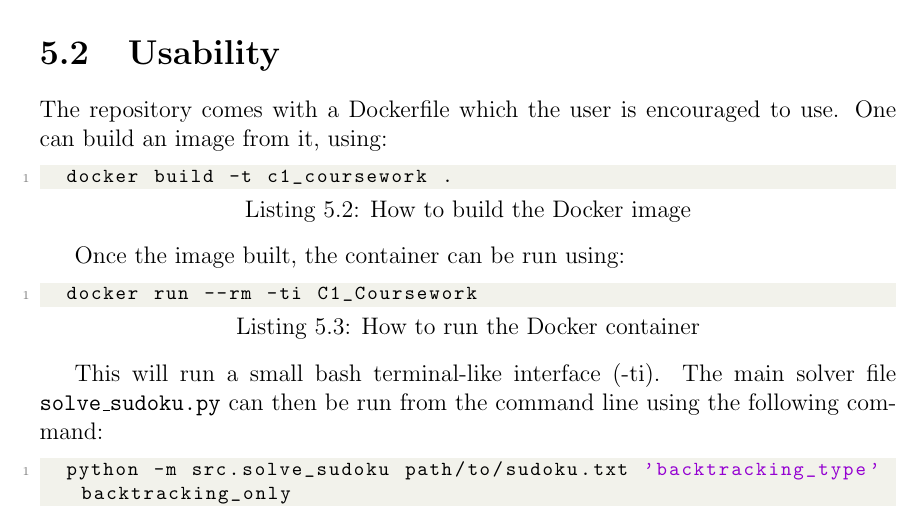
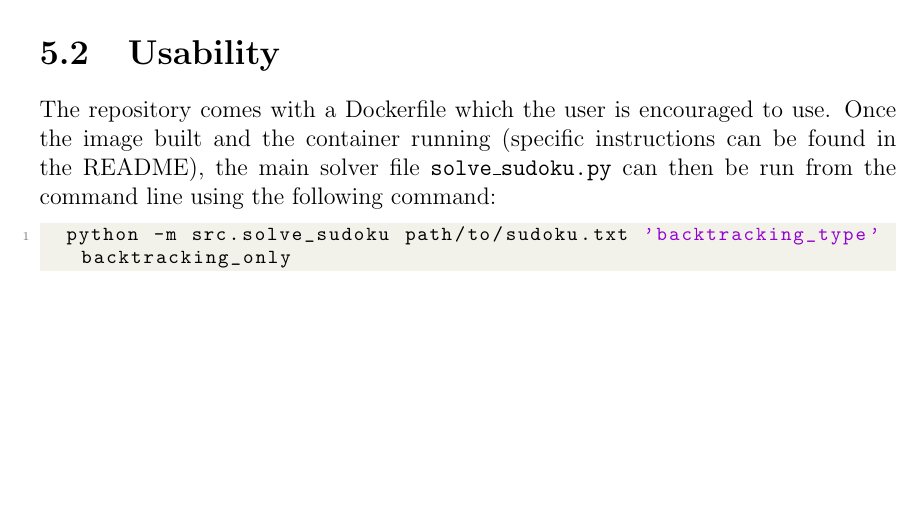
Before and after one commit to tbreitburd/Sudoku-Solver, a LaTeX thesis (report/report.tex): part of page 20 of 23, cut so that both start at the same text, the shorter picture padded with empty space. Compiled offline with pdfLaTeX.

Commit message:
Wrote the README file, descibing in detail how one can use the solver. Modified some parts of the report, to reduce the word count

```diff
--- a/report/report.tex
+++ b/report/report.tex
@@ -525,19 +525,7 @@ The structure of the project is as follows:
 
 \section{Usability}
 
-The repository comes with a Dockerfile which the user is encouraged to use. One can build an image from it, using:
-
-\begin{lstlisting}[language=bash, caption={How to build the Docker image}]
-  docker build -t c1_coursework .
-\end{lstlisting}
-
-Once the image built, the container can be run using:
-
-\begin{lstlisting}[language=bash, caption={How to run the Docker container}]
-  docker run --rm -ti C1_Coursework
-\end{lstlisting}
-
-This will run a small bash terminal-like interface (-ti). The main solver file \texttt{solve\_sudoku.py} can then be run from the command line using the following command:
+The repository comes with a Dockerfile which the user is encouraged to use. Once the image built and the container running (specific instructions can be found in the README), the main solver file \texttt{solve\_sudoku.py} can then be run from the command line using the following command:
 
 \begin{lstlisting}[language=bash, caption={How to run the solver}]
   python -m src.solve_sudoku path/to/sudoku.txt 'backtracking_type' backtracking_only
```
Also changed, not shown: report/report.pdf, 1 other file.
